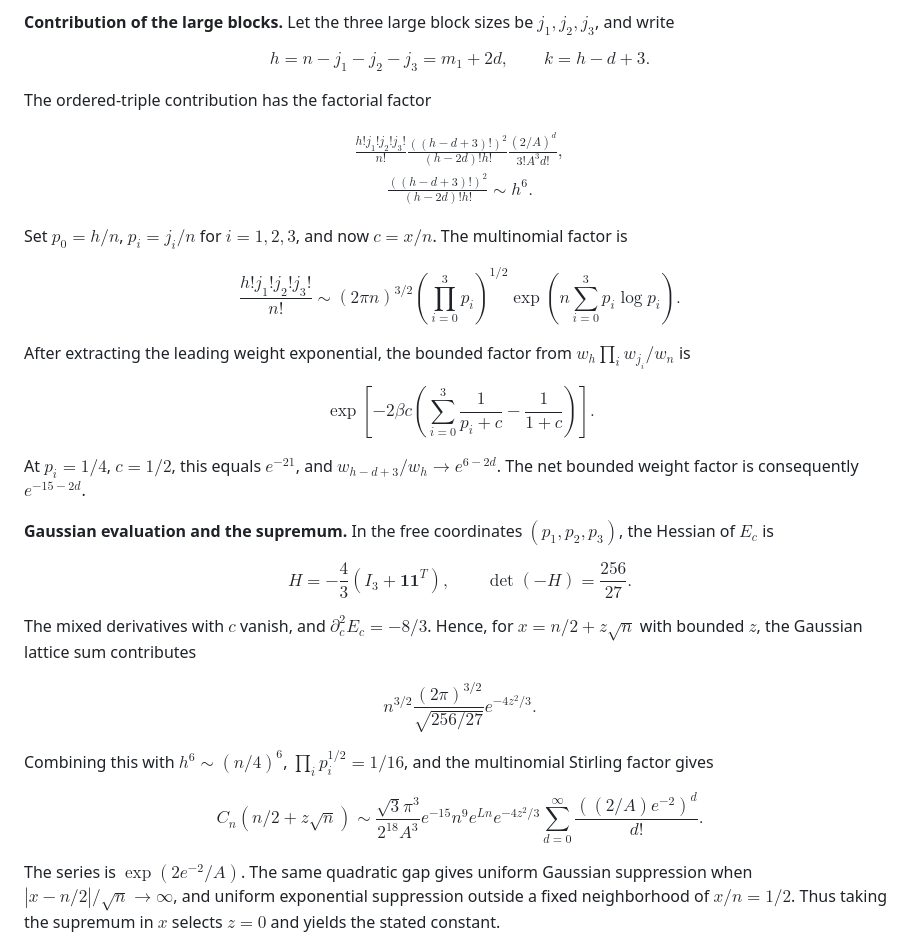
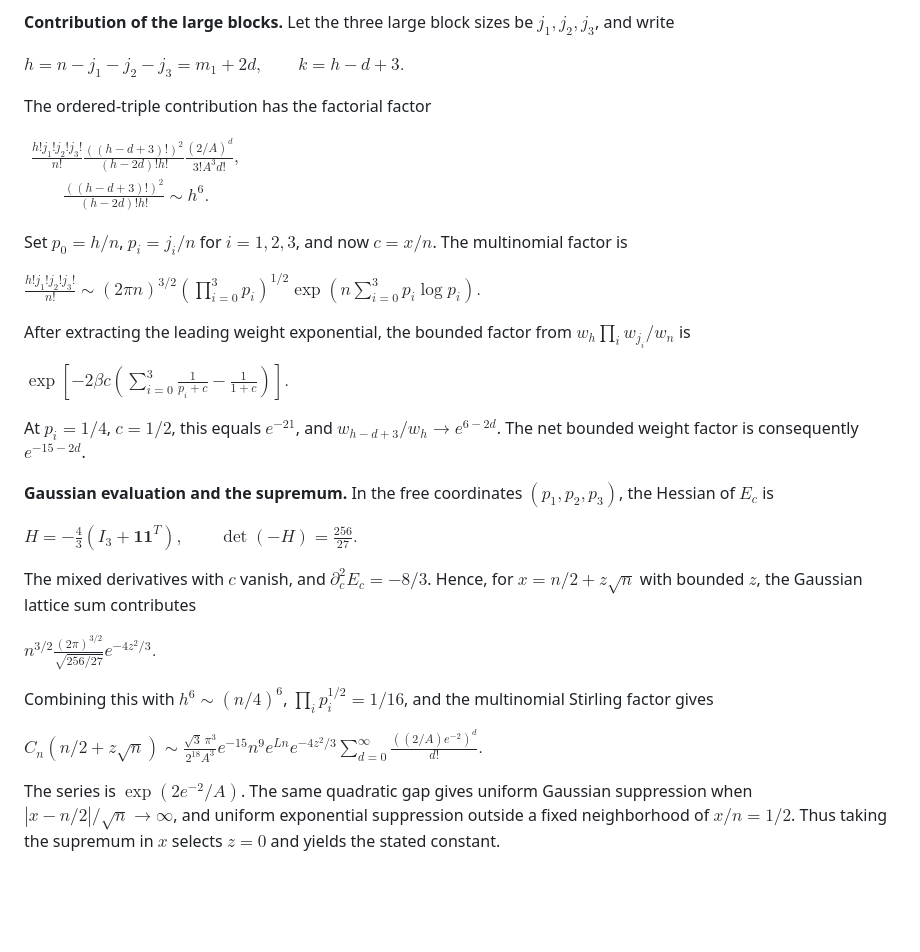
Before and after one commit to BrookWW/SkillofCreatingCalculationProblems, a Markdown page: README.md, the part around one of its changes. Drawn GitHub-style; folded sections open; blank space fills up the shorter version.

```diff
--- a/README.md
+++ b/README.md
@@ -217,52 +177,33 @@ Near the unique maximum, the entropy gap is quadratic. In particular, the convol
 
 **Contribution of the large blocks.** Let the three large block sizes be $j_1,j_2,j_3$, and write
 
-$$
-h=n-j_1-j_2-j_3=m_1+2d,\qquad k=h-d+3.
-$$
+$`\displaystyle h=n-j_1-j_2-j_3=m_1+2d,\qquad k=h-d+3.`$
 
 The ordered-triple contribution has the factorial factor
 
-$$
-\begin{gathered}
-\frac{h!j_1!j_2!j_3!}{n!}
-\frac{((h-d+3)!)^2}{(h-2d)!h!}
-\frac{(2/A)^d}{3!A^3d!},\\
-\frac{((h-d+3)!)^2}{(h-2d)!h!}\sim h^6.
-\end{gathered}
-$$
+$`\displaystyle \begin{gathered} \frac{h!j_1!j_2!j_3!}{n!} \frac{((h-d+3)!)^2}{(h-2d)!h!} \frac{(2/A)^d}{3!A^3d!},\\ \frac{((h-d+3)!)^2}{(h-2d)!h!}\sim h^6. \end{gathered}`$
 
 Set $p_0=h/n$, $p_i=j_i/n$ for $i=1,2,3$, and now $c=x/n$. The multinomial factor is
 
-$$
-\frac{h!j_1!j_2!j_3!}{n!}\sim(2\pi n)^{3/2}\left(\prod_{i=0}^3p_i\right)^{1/2}\exp\left(n\sum_{i=0}^3p_i\log p_i\right).
-$$
+$`\displaystyle \frac{h!j_1!j_2!j_3!}{n!}\sim(2\pi n)^{3/2}\left(\prod_{i=0}^3p_i\right)^{1/2}\exp\left(n\sum_{i=0}^3p_i\log p_i\right).`$
 
 After extracting the leading weight exponential, the bounded factor from $w_h\prod_i w_{j_i}/w_n$ is
 
-$$
-\exp\left[-2\beta c\left(\sum_{i=0}^3\frac{1}{p_i+c}-\frac{1}{1+c}\right)\right].
-$$
+$`\displaystyle \exp\left[-2\beta c\left(\sum_{i=0}^3\frac{1}{p_i+c}-\frac{1}{1+c}\right)\right].`$
 
 At $p_i=1/4$, $c=1/2$, this equals $e^{-21}$, and $w_{h-d+3}/w_h\longrightarrow e^{6-2d}$. The net bounded weight factor is consequently $e^{-15-2d}$.
 
 **Gaussian evaluation and the supremum.** In the free coordinates $(p_1,p_2,p_3)$, the Hessian of $E_c$ is
 
-$$
-H=-\frac{4}{3}(I_3+\mathbf{1}\mathbf{1}^T),\qquad \det(-H)=\frac{256}{27}.
-$$
+$`\displaystyle H=-\frac{4}{3}(I_3+\mathbf{1}\mathbf{1}^T),\qquad \det(-H)=\frac{256}{27}.`$
 
 The mixed derivatives with $c$ vanish, and $\partial_c^2 E_c=-8/3$. Hence, for $x=n/2+z\sqrt{n}$ with bounded $z$, the Gaussian lattice sum contributes
 
-$$
-n^{3/2}\frac{(2\pi)^{3/2}}{\sqrt{256/27}}e^{-4z^2/3}.
-$$
+$`\displaystyle n^{3/2}\frac{(2\pi)^{3/2}}{\sqrt{256/27}}e^{-4z^2/3}.`$
 
 Combining this with $h^6\sim(n/4)^6$, $\prod_i p_i^{1/2}=1/16$, and the multinomial Stirling factor gives
 
-$$
-C_n(n/2+z\sqrt{n})\sim\frac{\sqrt{3}\pi^3}{2^{18}A^3}e^{-15}n^9e^{Ln}e^{-4z^2/3}\sum_{d=0}^{\infty}\frac{((2/A)e^{-2})^d}{d!}.
-$$
+$`\displaystyle C_n(n/2+z\sqrt{n})\sim\frac{\sqrt{3}\,\pi^3}{2^{18}A^3}e^{-15}n^9e^{Ln}e^{-4z^2/3}\sum_{d=0}^{\infty}\frac{((2/A)e^{-2})^d}{d!}.`$
 
 The series is $\exp(2e^{-2}/A)$. The same quadratic gap gives uniform Gaussian suppression when $|x-n/2|/\sqrt{n}\longrightarrow\infty$, and uniform exponential suppression outside a fixed neighborhood of $x/n=1/2$. Thus taking the supremum in $x$ selects $z=0$ and yields the stated constant.
 
```
Also changed, not shown: other parts of README.md (+11 -51 lines).
